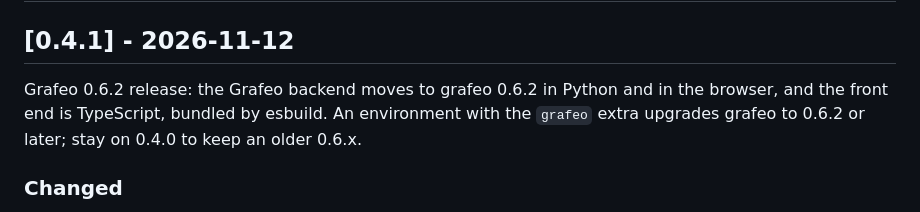
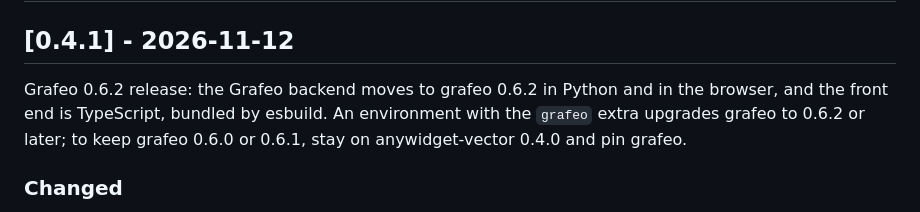
Before and after one commit to GrafeoDB/anywidget-vector, a Markdown page: CHANGELOG.md, the part around one of its changes. Drawn GitHub-style.

```diff
--- a/CHANGELOG.md
+++ b/CHANGELOG.md
@@ -2,7 +2,7 @@
 
 ## [0.4.1] - 2026-11-12
 
-Grafeo 0.6.2 release: the Grafeo backend moves to grafeo 0.6.2 in Python and in the browser, and the front end is TypeScript, bundled by esbuild. An environment with the `grafeo` extra upgrades grafeo to 0.6.2 or later; stay on 0.4.0 to keep an older 0.6.x.
+Grafeo 0.6.2 release: the Grafeo backend moves to grafeo 0.6.2 in Python and in the browser, and the front end is TypeScript, bundled by esbuild. An environment with the `grafeo` extra upgrades grafeo to 0.6.2 or later; to keep grafeo 0.6.0 or 0.6.1, stay on anywidget-vector 0.4.0 and pin grafeo.
 
 ### Changed
 
```
Also changed, not shown: other parts of CHANGELOG.md (+13 -13 lines).
